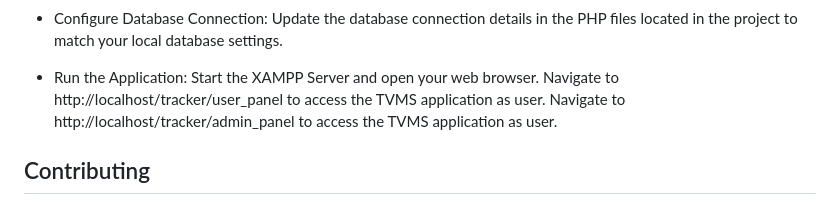
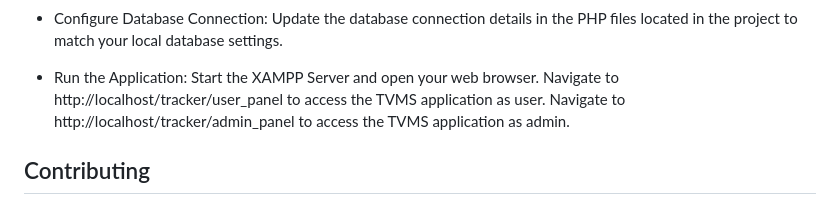
Before and after one commit to Sanketsubedi/Tracker, a Markdown page: README.md, the part around the change. Drawn GitHub-style.

```diff
--- a/README.md
+++ b/README.md
@@ -35,7 +35,7 @@ To use Tracker, follow these steps:
 - Configure Database Connection: Update the database connection details in the PHP files located in the project to match your local database settings.
 
 - Run the Application: Start the XAMPP Server and open your web browser. Navigate to http://localhost/tracker/user_panel to access the TVMS application as user.
-  Navigate to http://localhost/tracker/admin_panel to access the TVMS application as user.
+  Navigate to http://localhost/tracker/admin_panel to access the TVMS application as admin.
 
 
 ## Contributing
```
